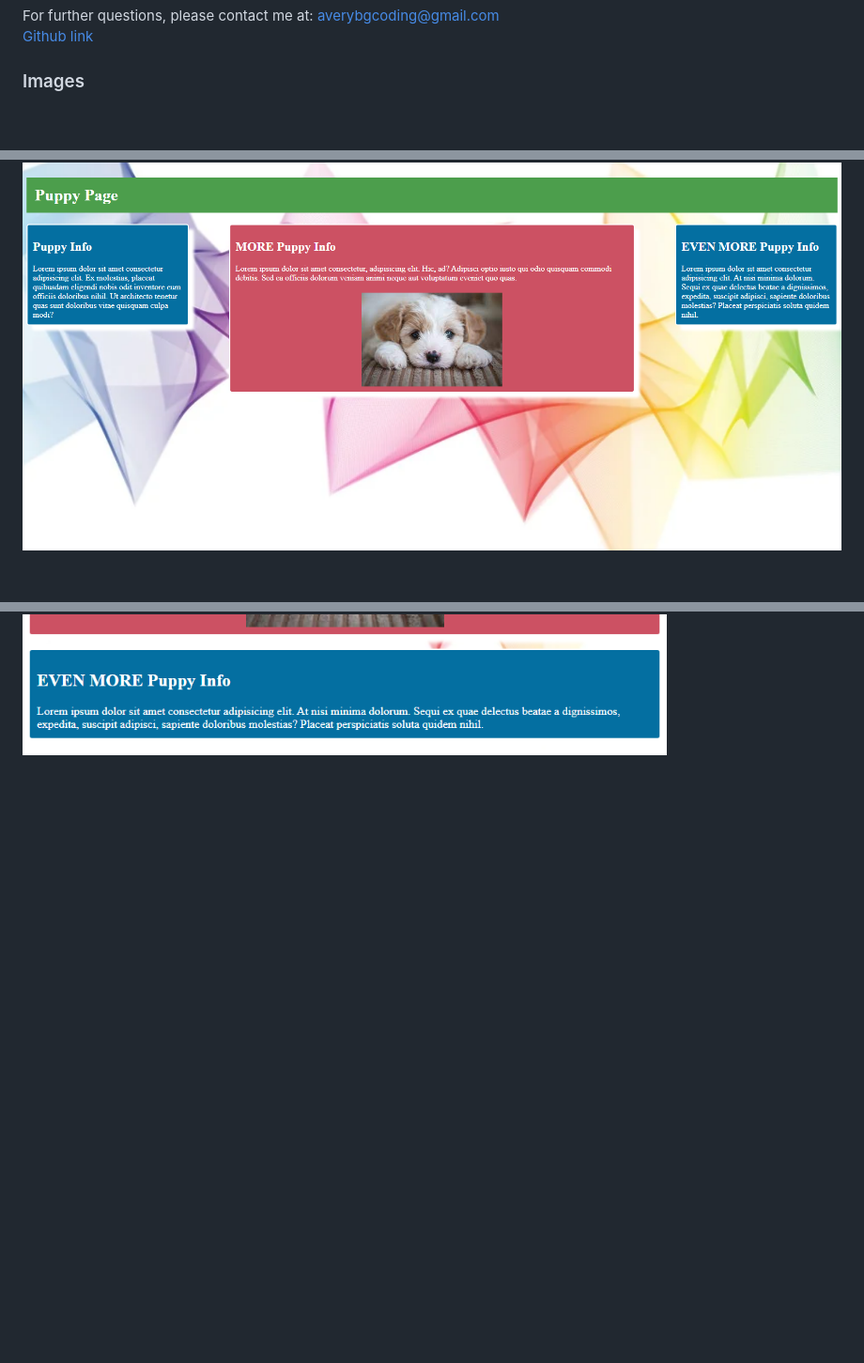
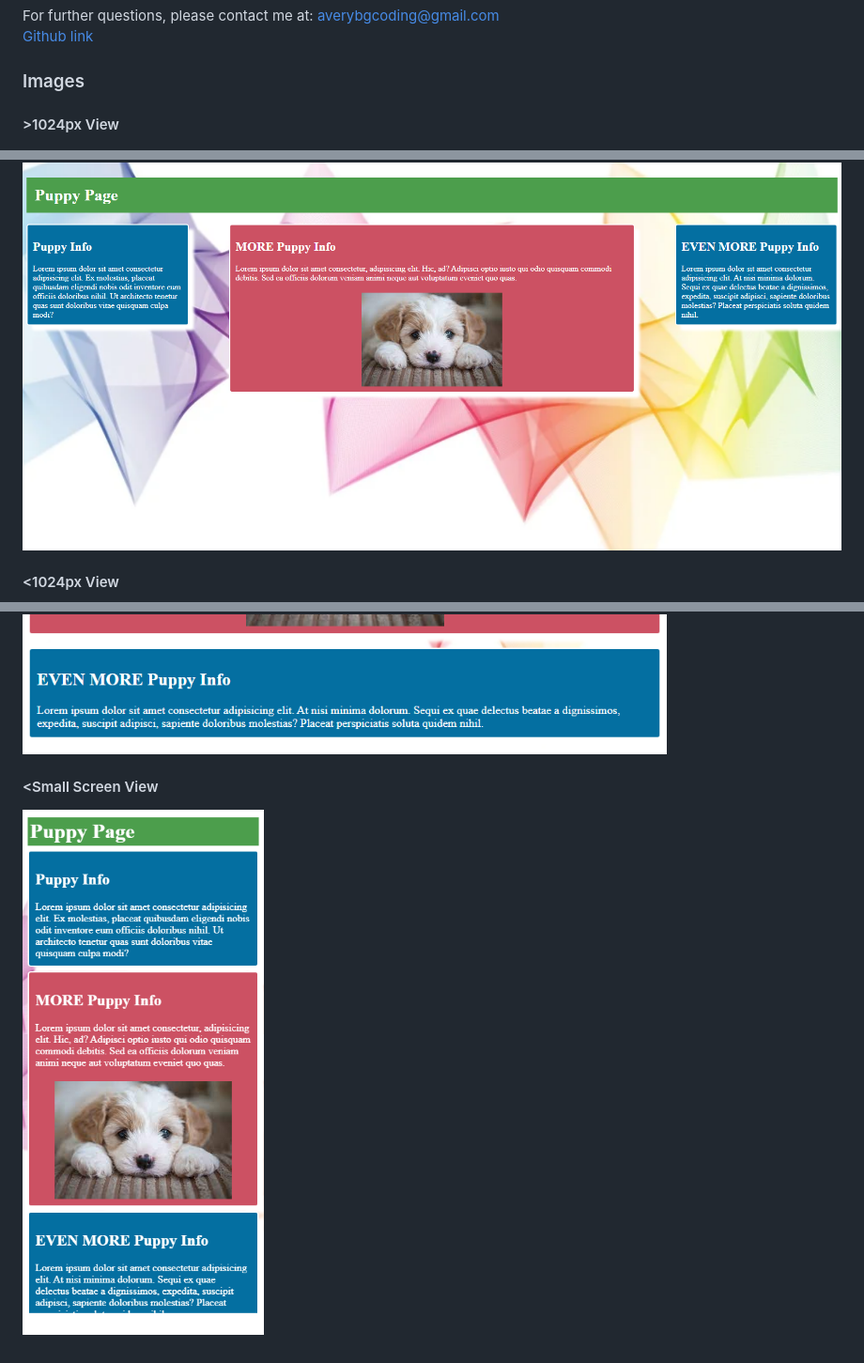
Before and after one commit to averyjbrown2/CSS-practice, a Markdown page: README.md, 3 parts joined by grey strips. Shown: that part at 94% size. GitHub-like rendering; pictures changed too: assets/image3.png (added); blank space fills up the shorter version.

Commit message:
added additional photo and description to readme

```diff
--- a/README.md
+++ b/README.md
@@ -49,5 +49,11 @@ averybgcoding@gmail.com
 
 
 ### Images
+#### >1024px View
 ![README VS Code](./assets/image1.png)
+
+#### <1024px View
 ![README Preview](./assets/image2.png)
+
+#### <Small Screen View
+![README Preview](./assets/image3.png)
```
